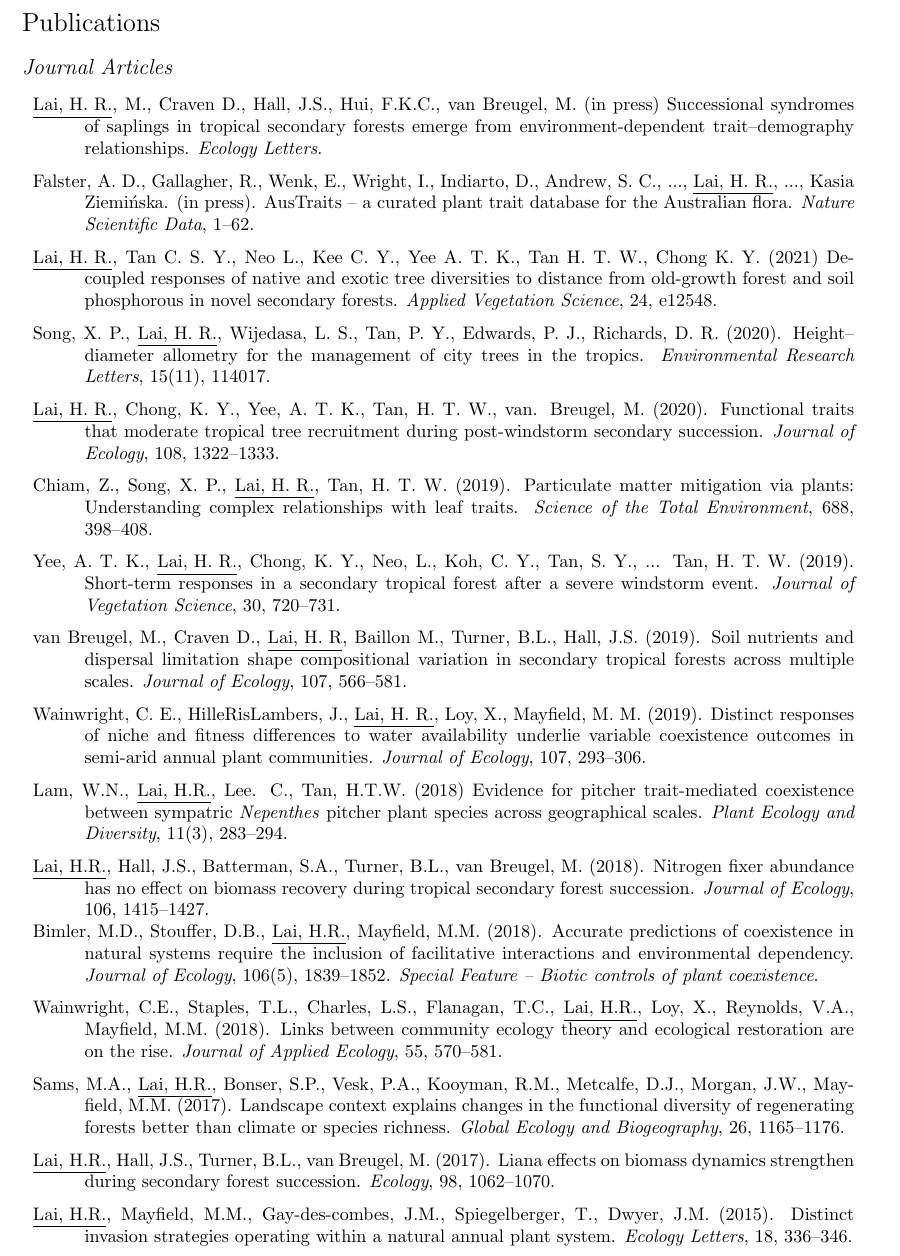
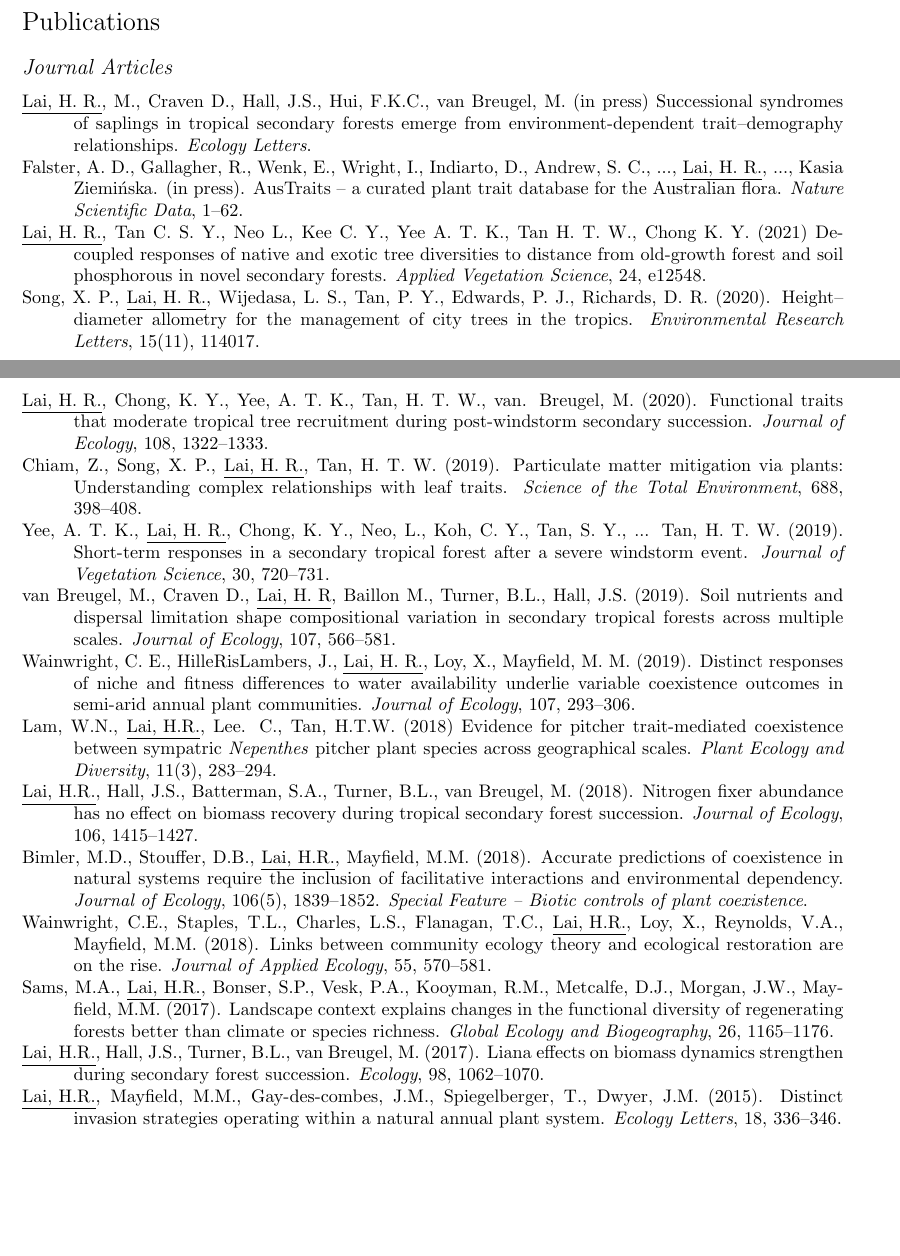
Before and after one commit to hrlai/resume, a LaTeX CV (HRLai_resume.tex): part of page 2 of 4 before the commit and two parts of pages 1 and 2 of 3 after it, the two joined at a grey line, cut so that both start at the same text, the shorter picture padded with empty space. Compiled offline with pdfLaTeX.

Commit message:
update formatting

```diff
--- a/HRLai_resume.tex
+++ b/HRLai_resume.tex
@@ -163,40 +163,37 @@
 \section*{Publications}
 
 \subsection*{Journal Articles}
-\begin{tabular}{p{\linewidth}}
 
-\hangindent=1cm \underline{Lai, H. R.}, M., Craven D., Hall, J.S., Hui, F.K.C., van Breugel, M. (in press) Successional syndromes of saplings in tropical secondary forests emerge from environment-dependent trait--demography relationships. \textit{Ecology Letters}. \\
+\hangindent=1cm \underline{Lai, H. R.}, M., Craven D., Hall, J.S., Hui, F.K.C., van Breugel, M. (in press) Successional syndromes of saplings in tropical secondary forests emerge from environment-dependent trait--demography relationships. \textit{Ecology Letters}.
 
-\hangindent=1cm Falster, A. D., Gallagher, R., Wenk, E., Wright, I., Indiarto, D., Andrew, S. C., ..., \underline{Lai, H. R.}, ..., Kasia Ziemińska. (in press). AusTraits -- a curated plant trait database for the Australian flora. \textit{Nature Scientific Data}, 1–62. \\
+\hangindent=1cm Falster, A. D., Gallagher, R., Wenk, E., Wright, I., Indiarto, D., Andrew, S. C., ..., \underline{Lai, H. R.}, ..., Kasia Ziemińska. (in press). AusTraits -- a curated plant trait database for the Australian flora. \textit{Nature Scientific Data}, 1–62.
 
-\hangindent=1cm \underline{Lai, H. R.}, Tan C. S. Y., Neo L., Kee C. Y., Yee A. T. K., Tan H. T. W., Chong K. Y. (2021) Decoupled responses of native and exotic tree diversities to distance from old-growth forest and soil phosphorous in novel secondary forests. \textit{Applied Vegetation Science}, 24, e12548. \\
+\hangindent=1cm \underline{Lai, H. R.}, Tan C. S. Y., Neo L., Kee C. Y., Yee A. T. K., Tan H. T. W., Chong K. Y. (2021) Decoupled responses of native and exotic tree diversities to distance from old-growth forest and soil phosphorous in novel secondary forests. \textit{Applied Vegetation Science}, 24, e12548.
 
-\hangindent=1cm Song, X. P., \underline{Lai, H. R.}, Wijedasa, L. S., Tan, P. Y., Edwards, P. J., Richards, D. R. (2020). Height--diameter allometry for the management of city trees in the tropics. \textit{Environmental Research Letters}, 15(11), 114017. \\
+\hangindent=1cm Song, X. P., \underline{Lai, H. R.}, Wijedasa, L. S., Tan, P. Y., Edwards, P. J., Richards, D. R. (2020). Height--diameter allometry for the management of city trees in the tropics. \textit{Environmental Research Letters}, 15(11), 114017.
 
-\hangindent=1cm \underline{Lai, H. R.}, Chong, K. Y., Yee, A. T. K., Tan, H. T. W., van. Breugel, M. (2020). Functional traits that moderate tropical tree recruitment during post-windstorm secondary succession. \textit{Journal of Ecology}, 108, 1322--1333. \\
+\hangindent=1cm \underline{Lai, H. R.}, Chong, K. Y., Yee, A. T. K., Tan, H. T. W., van. Breugel, M. (2020). Functional traits that moderate tropical tree recruitment during post-windstorm secondary succession. \textit{Journal of Ecology}, 108, 1322--1333.
 
-\hangindent=1cm Chiam, Z., Song, X. P., \underline{Lai, H. R.}, Tan, H. T. W. (2019). Particulate matter mitigation via plants: Understanding complex relationships with leaf traits. \textit{Science of the Total Environment}, 688, 398--408.\\
+\hangindent=1cm Chiam, Z., Song, X. P., \underline{Lai, H. R.}, Tan, H. T. W. (2019). Particulate matter mitigation via plants: Understanding complex relationships with leaf traits. \textit{Science of the Total Environment}, 688, 398--408.
 
-\hangindent=1cm Yee, A. T. K., \underline{Lai, H. R.}, Chong, K. Y., Neo, L., Koh, C. Y., Tan, S. Y., ... Tan, H. T. W. (2019). Short-term responses in a secondary tropical forest after a severe windstorm event. \textit{Journal of Vegetation Science}, 30, 720--731. \\
+\hangindent=1cm Yee, A. T. K., \underline{Lai, H. R.}, Chong, K. Y., Neo, L., Koh, C. Y., Tan, S. Y., ... Tan, H. T. W. (2019). Short-term responses in a secondary tropical forest after a severe windstorm event. \textit{Journal of Vegetation Science}, 30, 720--731.
 
-\hangindent=1cm van Breugel, M., Craven D., \underline{Lai, H. R}, Baillon M., Turner, B.L., Hall, J.S. (2019). Soil nutrients and dispersal limitation shape compositional variation in secondary tropical forests across multiple scales. \textit{Journal of Ecology}, 107, 566--581. \\
+\hangindent=1cm van Breugel, M., Craven D., \underline{Lai, H. R}, Baillon M., Turner, B.L., Hall, J.S. (2019). Soil nutrients and dispersal limitation shape compositional variation in secondary tropical forests across multiple scales. \textit{Journal of Ecology}, 107, 566--581.
 
-\hangindent=1cm Wainwright, C. E., HilleRisLambers, J., \underline{Lai, H. R.}, Loy, X., Mayfield, M. M. (2019). Distinct responses of niche and fitness differences to water availability underlie variable coexistence outcomes in semi-arid annual plant communities. \textit{Journal of Ecology}, 107, 293--306.\\
+\hangindent=1cm Wainwright, C. E., HilleRisLambers, J., \underline{Lai, H. R.}, Loy, X., Mayfield, M. M. (2019). Distinct responses of niche and fitness differences to water availability underlie variable coexistence outcomes in semi-arid annual plant communities. \textit{Journal of Ecology}, 107, 293--306.
 
-\hangindent=1cm Lam, W.N., \underline{Lai, H.R.}, Lee. C., Tan, H.T.W. (2018) Evidence for pitcher trait-mediated coexistence between sympatric \textit{Nepenthes} pitcher plant species across geographical scales. \textit{Plant Ecology and Diversity}, 11(3), 283--294.\\
+\hangindent=1cm Lam, W.N., \underline{Lai, H.R.}, Lee. C., Tan, H.T.W. (2018) Evidence for pitcher trait-mediated coexistence between sympatric \textit{Nepenthes} pitcher plant species across geographical scales. \textit{Plant Ecology and Diversity}, 11(3), 283--294.
 
 \hangindent=1cm \underline{Lai, H.R.}, Hall, J.S., Batterman, S.A., Turner, B.L., van Breugel, M. (2018). Nitrogen fixer abundance has no effect on biomass recovery during tropical secondary forest succession. \textit{Journal of Ecology}, 106, 1415--1427.
 
-\hangindent=1cm Bimler, M.D., Stouffer, D.B., \underline{Lai, H.R.}, Mayfield, M.M. (2018). Accurate predictions of coexistence in natural systems require the inclusion of facilitative interactions and environmental dependency. \textit{Journal of Ecology}, 106(5), 1839--1852. \textit{Special Feature -- Biotic controls of plant coexistence}.\\
+\hangindent=1cm Bimler, M.D., Stouffer, D.B., \underline{Lai, H.R.}, Mayfield, M.M. (2018). Accurate predictions of coexistence in natural systems require the inclusion of facilitative interactions and environmental dependency. \textit{Journal of Ecology}, 106(5), 1839--1852. \textit{Special Feature -- Biotic controls of plant coexistence}.
 
-\hangindent=1cm Wainwright, C.E., Staples, T.L., Charles, L.S., Flanagan, T.C., \underline{Lai, H.R.}, Loy, X., Reynolds, V.A., Mayfield, M.M. (2018). Links between community ecology theory and ecological restoration are on the rise. \textit{Journal of Applied Ecology}, 55, 570--581.\\
+\hangindent=1cm Wainwright, C.E., Staples, T.L., Charles, L.S., Flanagan, T.C., \underline{Lai, H.R.}, Loy, X., Reynolds, V.A., Mayfield, M.M. (2018). Links between community ecology theory and ecological restoration are on the rise. \textit{Journal of Applied Ecology}, 55, 570--581.
 
-\hangindent=1cm Sams, M.A., \underline{Lai, H.R.}, Bonser, S.P., Vesk, P.A., Kooyman, R.M., Metcalfe, D.J., Morgan, J.W., Mayfield, M.M. (2017). Landscape context explains changes in the functional diversity of regenerating forests better than climate or species richness. \textit{Global Ecology and Biogeography}, 26, 1165--1176. \\
+\hangindent=1cm Sams, M.A., \underline{Lai, H.R.}, Bonser, S.P., Vesk, P.A., Kooyman, R.M., Metcalfe, D.J., Morgan, J.W., Mayfield, M.M. (2017). Landscape context explains changes in the functional diversity of regenerating forests better than climate or species richness. \textit{Global Ecology and Biogeography}, 26, 1165--1176.
 
-\hangindent=1cm \underline{Lai, H.R.}, Hall, J.S., Turner, B.L., van Breugel, M. (2017). Liana effects on biomass dynamics strengthen during secondary forest succession. \textit{Ecology}, 98, 1062--1070. \\
+\hangindent=1cm \underline{Lai, H.R.}, Hall, J.S., Turner, B.L., van Breugel, M. (2017). Liana effects on biomass dynamics strengthen during secondary forest succession. \textit{Ecology}, 98, 1062--1070.
 
-\hangindent=1cm \underline{Lai, H.R.}, Mayfield, M.M., Gay-des-combes, J.M., Spiegelberger, T., Dwyer, J.M. (2015). Distinct invasion strategies operating within a natural annual plant system. \textit{Ecology Letters}, 18, 336--346. \\
-
-\end{tabular}
+\hangindent=1cm \underline{Lai, H.R.}, Mayfield, M.M., Gay-des-combes, J.M., Spiegelberger, T., Dwyer, J.M. (2015). Distinct invasion strategies operating within a natural annual plant system. \textit{Ecology Letters}, 18, 336--346.
 
 \subsection*{Software}
```
Also changed, not shown: HRLai_resume.pdf, HRLai_resume.tex (11 more changed lines), 2 other files.
